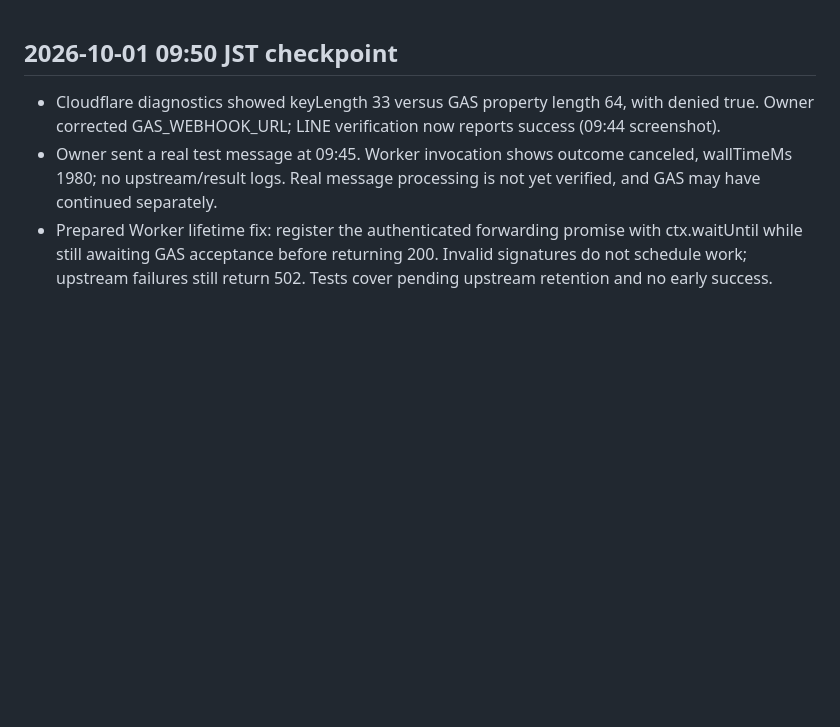
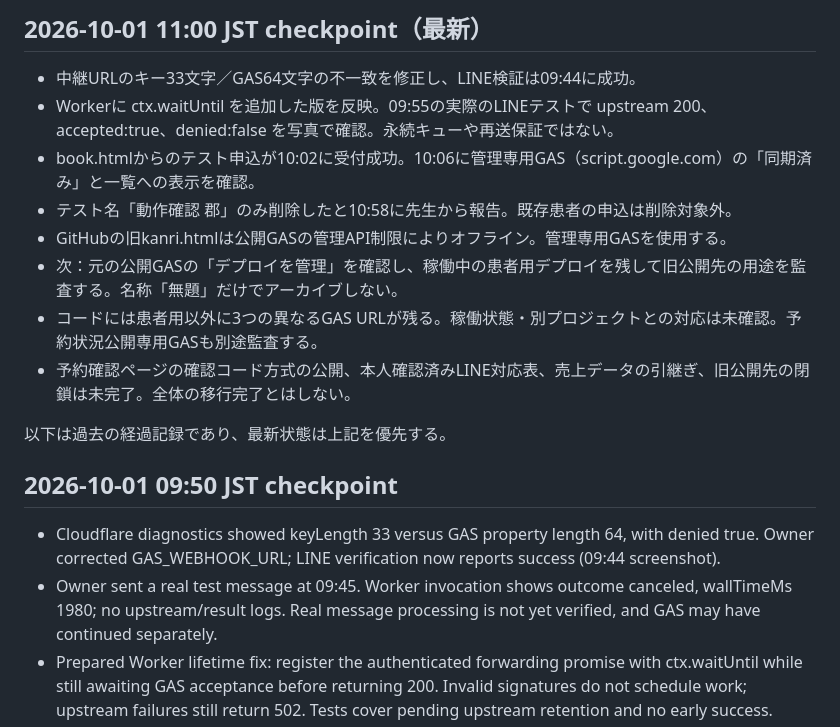
Before and after one commit to kurazi0510-creator/kuraji, a Markdown page: security/START_HERE.md, the part around the change. Drawn GitHub-style; blank space fills up the shorter version.

Commit message:
Record live LINE and booking checks and test cleanup

```diff
--- a/security/START_HERE.md
+++ b/security/START_HERE.md
@@ -1,3 +1,16 @@
+## 2026-10-01 11:00 JST checkpoint（最新）
+
+- 中継URLのキー33文字／GAS64文字の不一致を修正し、LINE検証は09:44に成功。
+- Workerに ctx.waitUntil を追加した版を反映。09:55の実際のLINEテストで upstream 200、accepted:true、denied:false を写真で確認。永続キューや再送保証ではない。
+- book.htmlからのテスト申込が10:02に受付成功。10:06に管理専用GAS（script.google.com）の「同期済み」と一覧への表示を確認。
+- テスト名「動作確認 郡」のみ削除したと10:58に先生から報告。既存患者の申込は削除対象外。
+- GitHubの旧kanri.htmlは公開GASの管理API制限によりオフライン。管理専用GASを使用する。
+- 次：元の公開GASの「デプロイを管理」を確認し、稼働中の患者用デプロイを残して旧公開先の用途を監査する。名称「無題」だけでアーカイブしない。
+- コードには患者用以外に3つの異なるGAS URLが残る。稼働状態・別プロジェクトとの対応は未確認。予約状況公開専用GASも別途監査する。
+- 予約確認ページの確認コード方式の公開、本人確認済みLINE対応表、売上データの引継ぎ、旧公開先の閉鎖は未完了。全体の移行完了とはしない。
+
+以下は過去の経過記録であり、最新状態は上記を優先する。
+
 ## 2026-10-01 09:50 JST checkpoint
 
 - Cloudflare diagnostics showed keyLength 33 versus GAS property length 64, with denied true. Owner corrected GAS_WEBHOOK_URL; LINE verification now reports success (09:44 screenshot).
```
Also changed, not shown: security/CUTOVER.md (+2 -2 lines).
